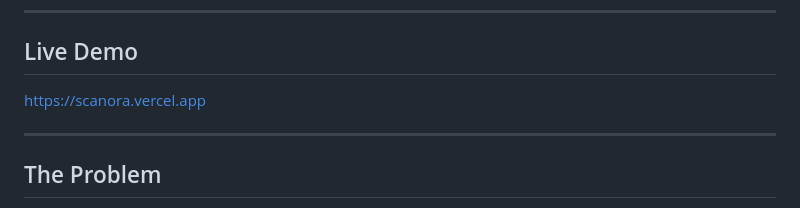
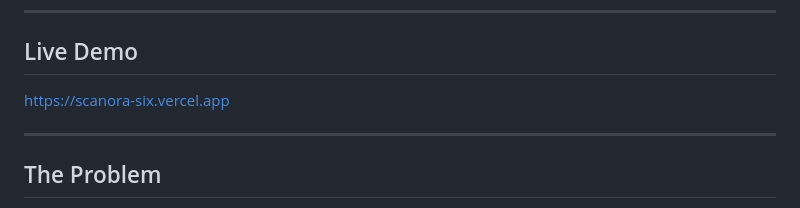
Before and after one commit to LeoFlesh/Scanora, a Markdown page: README.md, the part around the change. Drawn GitHub-style.

```diff
--- a/README.md
+++ b/README.md
@@ -8,7 +8,7 @@ Scanora helps college students and young adults figure out what to cook based on
 
 ## Live Demo
 
-[https://scanora.vercel.app](https://scanora.vercel.app)
+[https://scanora-six.vercel.app](https://scanora-six.vercel.app)
 
 ---
 
```
